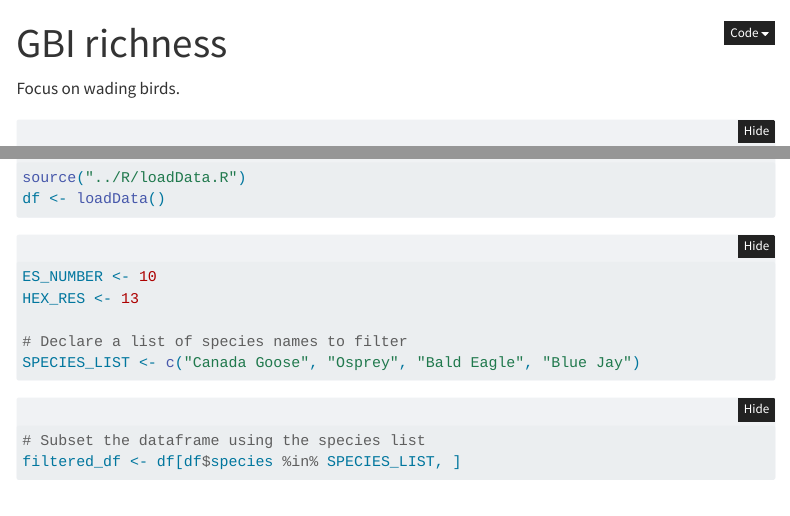
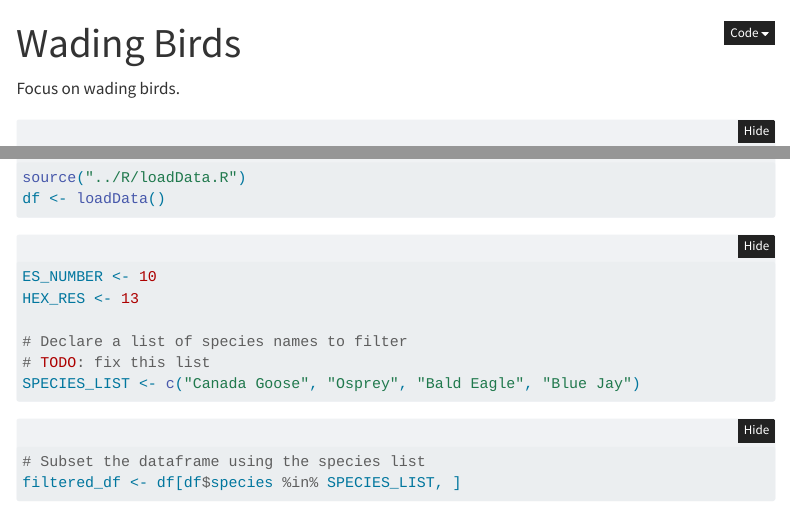
Before and after one commit to BeakGeeks/gbi-page, a Quarto document (habitats/wading.qmd): the page in a window 1100 px wide, from its top, and a second part further down, joined at a grey line. Rendered offline with R 4.5, knitr and Pandoc in place of Quarto, with nearby package versions; folded parts are opened; some code elsewhere in the file could not run offline; menus at the side of the page are left out.

Commit message:
fix wading birds name & + TODO for species list

````diff
--- a/habitats/wading.qmd
+++ b/habitats/wading.qmd
@@ -1,5 +1,5 @@
 ---
-title: "GBI richness"
+title: "Wading Birds"
 code-fold: true
 ---
 
@@ -22,6 +22,7 @@ ES_NUMBER <- 10
 HEX_RES <- 13
 
 # Declare a list of species names to filter
+# TODO: fix this list
 SPECIES_LIST <- c("Canada Goose", "Osprey", "Bald Eagle", "Blue Jay")
 ```
 
````
Also changed, not shown: habitats/wading.qmd (1 more changed lines).
